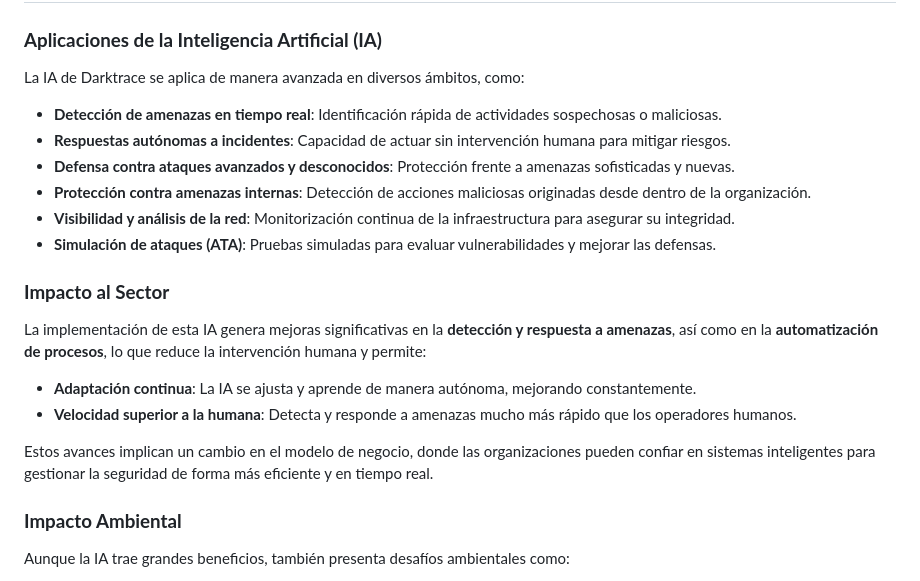
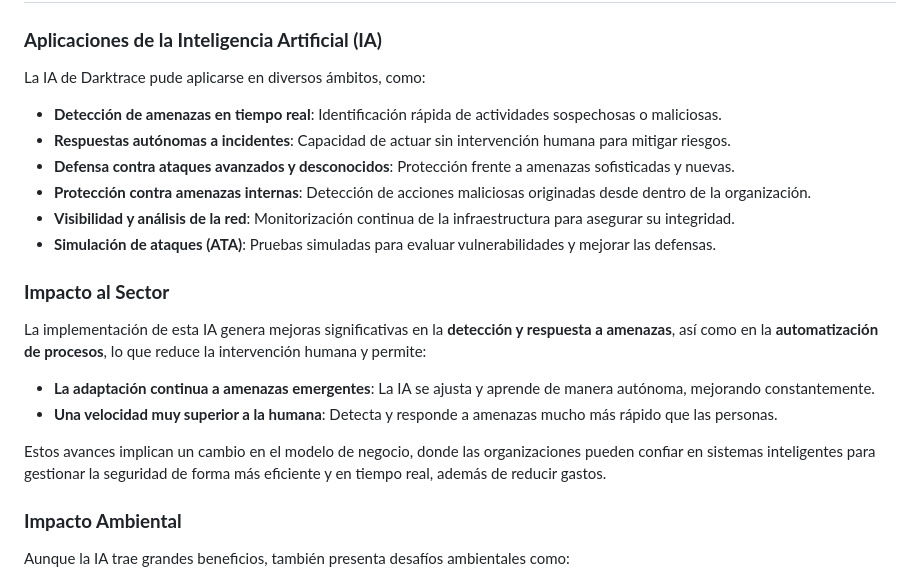
Before and after one commit to AlexJimenez-ITB/T05-Git_MD_24_25-Grupo3, a Markdown page: GestiónSeguridad.md, the part around one of its changes. Drawn GitHub-style.

Commit message:
update GestiónSeguridad

```diff
--- a/GestiónSeguridad.md
+++ b/GestiónSeguridad.md
@@ -9,7 +9,7 @@
 
 ### **Aplicaciones de la Inteligencia Artificial (IA)**
 
-La IA de Darktrace se aplica de manera avanzada en diversos ámbitos, como:
+La IA de Darktrace pude aplicarse en diversos ámbitos, como:
 
 - **Detección de amenazas en tiempo real**: Identificación rápida de actividades sospechosas o maliciosas.
 - **Respuestas autónomas a incidentes**: Capacidad de actuar sin intervención humana para mitigar riesgos.
@@ -22,10 +22,10 @@ La IA de Darktrace se aplica de manera avanzada en diversos ámbitos, como:
 
 La implementación de esta IA genera mejoras significativas en la **detección y respuesta a amenazas**, así como en la **automatización de procesos**, lo que reduce la intervención humana y permite:
 
-- **Adaptación continua**: La IA se ajusta y aprende de manera autónoma, mejorando constantemente.
-- **Velocidad superior a la humana**: Detecta y responde a amenazas mucho más rápido que los operadores humanos.
+- **La adaptación continua a amenazas emergentes**: La IA se ajusta y aprende de manera autónoma, mejorando constantemente.
+- **Una velocidad muy superior a la humana**: Detecta y responde a amenazas mucho más rápido que las personas.
 
-Estos avances implican un cambio en el modelo de negocio, donde las organizaciones pueden confiar en sistemas inteligentes para gestionar la seguridad de forma más eficiente y en tiempo real.
+Estos avances implican un cambio en el modelo de negocio, donde las organizaciones pueden confiar en sistemas inteligentes para gestionar la seguridad de forma más eficiente y en tiempo real, además de reducir gastos.
 
 ### **Impacto Ambiental**
 
```
Also changed, not shown: other parts of GestiónSeguridad.md (+1 -0 lines).
